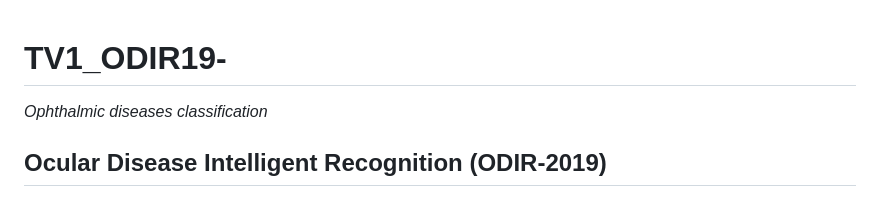
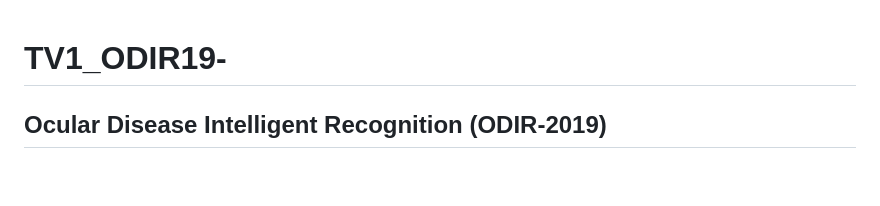
Before and after one commit to tvauss/TV1_ODIR19, a Markdown page: README.md, the part around the change. GitHub-like rendering; blank space fills up the shorter version.

```diff
--- a/README.md
+++ b/README.md
@@ -1,5 +1,5 @@
 # TV1_ODIR19-
-<i>Ophthalmic diseases classification</i>
+
 ## Ocular Disease Intelligent Recognition (ODIR-2019)
 
 ### Introduction
```
